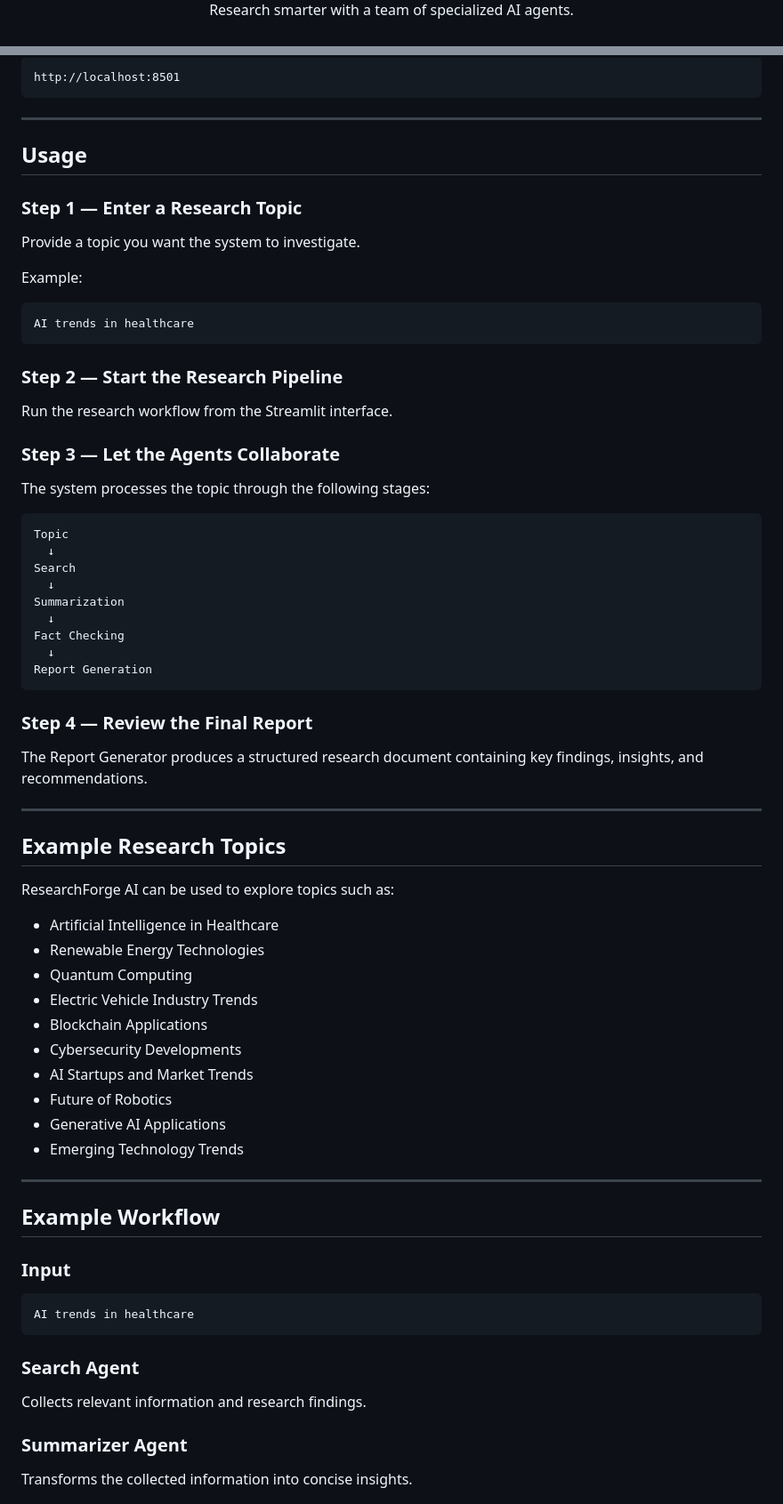
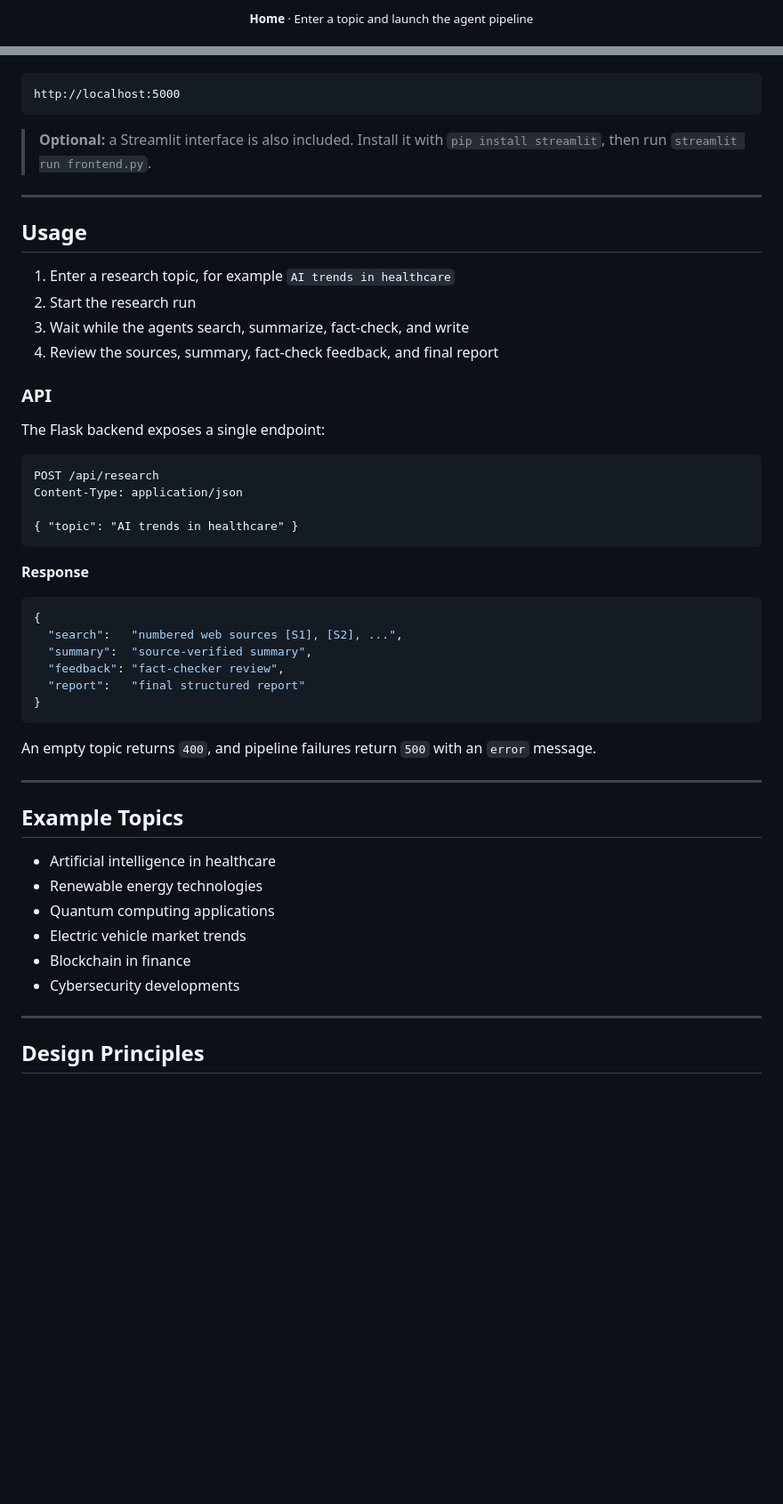
Before and after one commit to Esha-Mirza/Research-Pilot, a Markdown page: README.md, 2 parts joined by grey strips. Shown at 89% size. Drawn GitHub-style; blank space fills up the shorter version.

Commit message:
Revise README for Research-Pilot branding and details
Updated README to reflect project name change and enhanced descriptions of features and usage.

````diff
--- a/README.md
+++ b/README.md
@@ -6,3 +30,3 @@ Multi-Agent AI Research Assistant
 
-Research smarter with a team of specialized AI agents.
+<br><sub><b>Home</b> · Enter a topic and launch the agent pipeline</sub>
 
@@ -246,78 +192,55 @@ The application will be available at:
 
-```text
-http://localhost:8501
 ```
+http://localhost:5000
+```
+
+> **Optional:** a Streamlit interface is also included. Install it with `pip install streamlit`, then run `streamlit run frontend.py`.
 
 ---
 
-## Usage
+##  Usage
 
-### Step 1 — Enter a Research Topic
+1. Enter a research topic, for example `AI trends in healthcare`
+2. Start the research run
+3. Wait while the agents search, summarize, fact-check, and write
+4. Review the sources, summary, fact-check feedback, and final report
 
-Provide a topic you want the system to investigate.
+### API
 
-Example:
+The Flask backend exposes a single endpoint:
 
-```text
-AI trends in healthcare
+```http
+POST /api/research
+Content-Type: application/json
+
+{ "topic": "AI trends in healthcare" }
 ```
 
-### Step 2 — Start the Research Pipeline
+**Response**
 
-Run the research workflow from the Streamlit interface.
-
-### Step 3 — Let the Agents Collaborate
-
-The system processes the topic through the following stages:
-
-```text
-Topic
-  ↓
-Search
-  ↓
-Summarization
-  ↓
-Fact Checking
-  ↓
-Report Generation
+```json
+{
+  "search":   "numbered web sources [S1], [S2], ...",
+  "summary":  "source-verified summary",
+  "feedback": "fact-checker review",
+  "report":   "final structured report"
+}
 ```
 
-### Step 4 — Review the Final Report
-
-The Report Generator produces a structured research document containing key findings, insights, and recommendations.
+An empty topic returns `400`, and pipeline failures return `500` with an `error` message.
 
 ---
 
-## Example Research Topics
+##  Example Topics
 
-ResearchForge AI can be used to explore topics such as:
-
-* Artificial Intelligence in Healthcare
-* Renewable Energy Technologies
-* Quantum Computing
-* Electric Vehicle Industry Trends
-* Blockchain Applications
-* Cybersecurity Developments
-* AI Startups and Market Trends
-* Future of Robotics
-* Generative AI Applications
-* Emerging Technology Trends
+- Artificial intelligence in healthcare
+- Renewable energy technologies
+- Quantum computing applications
+- Electric vehicle market trends
+- Blockchain in finance
+- Cybersecurity developments
 
 ---
 
-## Example Workflow
+##  Design Principles
 
-### Input
-
-```text
-AI trends in healthcare
-```
-
-### Search Agent
-
-Collects relevant information and research findings.
-
-### Summarizer Agent
-
-Transforms the collected information into concise insights.
-
````
Also changed, not shown: other parts of README.md (+153 -334 lines).
